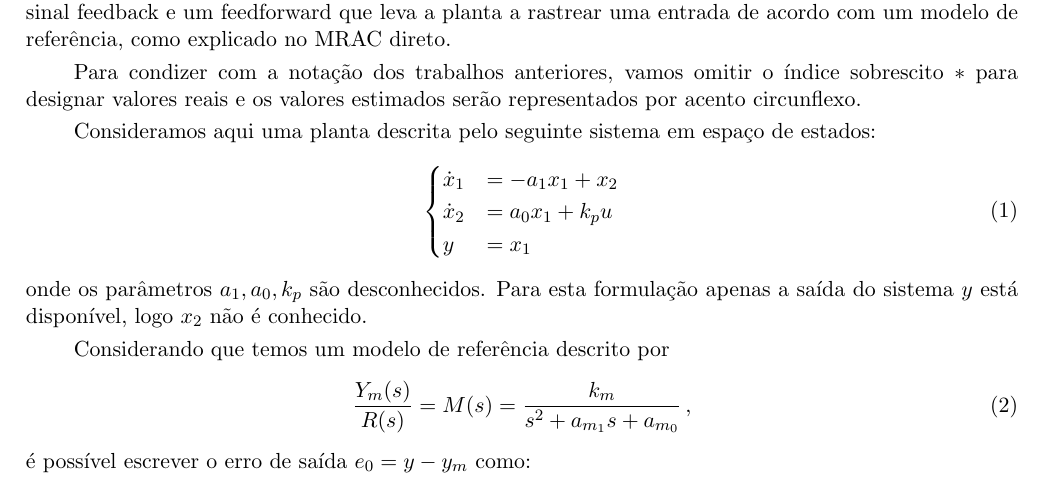
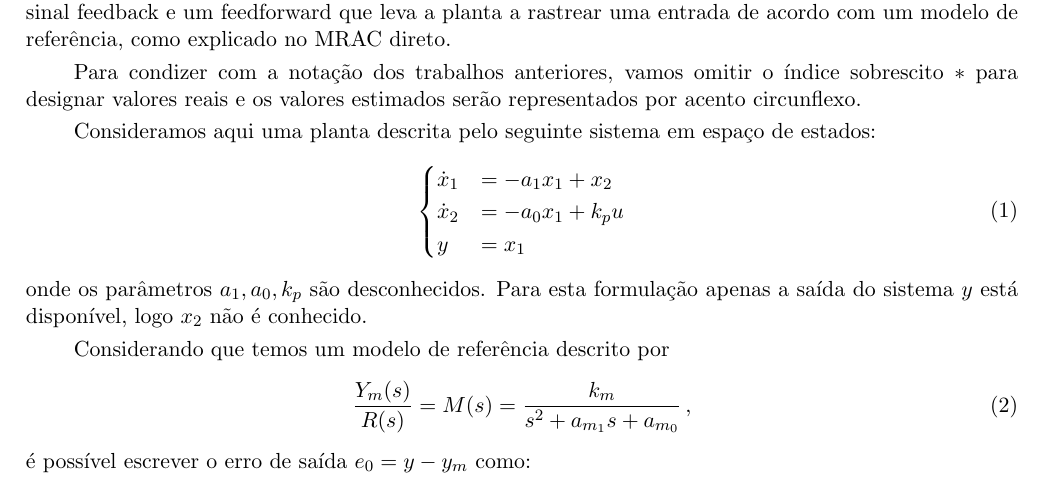
Before and after one commit to renan028/COE835_trabalho09, a LaTeX document (relatorio/relatorio.tex, which reads relatorio/teoria.tex): part of page 2 of 7, cut so that both start at the same text. Compiled offline with pdfLaTeX; the source files are stored in an older character set and shown here as Unicode.

```diff
--- a/relatorio/teoria.tex
+++ b/relatorio/teoria.tex
@@ -11,7 +11,7 @@
 \label{eq:planta}
 \begin{cases}
  \dot{x}_1 &= -a_1 x_1 + x_2\\
- \dot{x}_2 &= a_0 x_1 + k_p u\\
+ \dot{x}_2 &= -a_0 x_1 + k_p u\\
   y &= x_1
 \end{cases}
 \end{equation}
```
Also changed, not shown: relatorio/implementacao.tex (line endings or trailing spaces), 5 other files.
